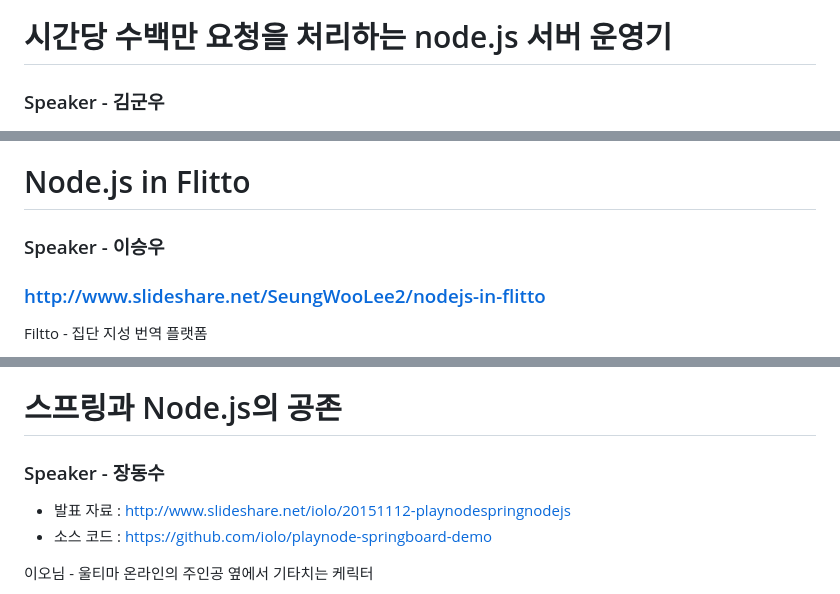
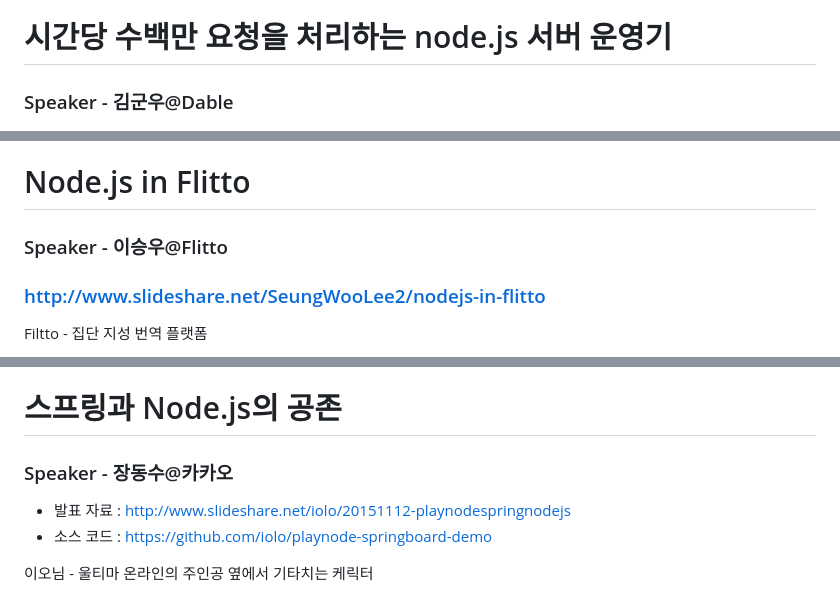
Before and after one commit to vishalanandl177/seminar, a Markdown page: playnode2015/README.md, 3 parts joined by grey strips. Drawn GitHub-style.

```diff
--- a/playnode2015/README.md
+++ b/playnode2015/README.md
@@ -152,7 +161,7 @@ CPU Intensive Task는 잘 생각해봐야한다.
 ![이미지](img/play-node-conference-66-1024.jpg)
 
 # 시간당 수백만 요청을 처리하는 node.js 서버 운영기
-### Speaker - 김군우
+### Speaker - 김군우@Dable
 
 ![이미지](img/dable.JPG)
 
@@ -178,7 +187,7 @@ public/
 - request 모듈을 사용할 때 Linux 기본 timeout(2시간) 이 적용되어!!
 
 # Node.js in Flitto
-### Speaker - 이승우
+### Speaker - 이승우@Flitto
 ### http://www.slideshare.net/SeungWooLee2/nodejs-in-flitto
 
 Filtto - 집단 지성 번역 플랫폼
@@ -203,7 +212,7 @@ Filtto - 집단 지성 번역 플랫폼
   - 시험적 admin : angular.js, sequelize
 
 # 스프링과 Node.js의 공존
-### Speaker - 장동수
+### Speaker - 장동수@카카오
 - 발표 자료 : http://www.slideshare.net/iolo/20151112-playnodespringnodejs
 - 소스 코드 : https://github.com/iolo/playnode-springboard-demo
 
```
Also changed, not shown: other parts of playnode2015/README.md (+28 -19 lines), playnode2015/img/CTkq4-4UwAAw6TM.jpg (added), playnode2015/img/nodejs_lts_schedule.png (added).
